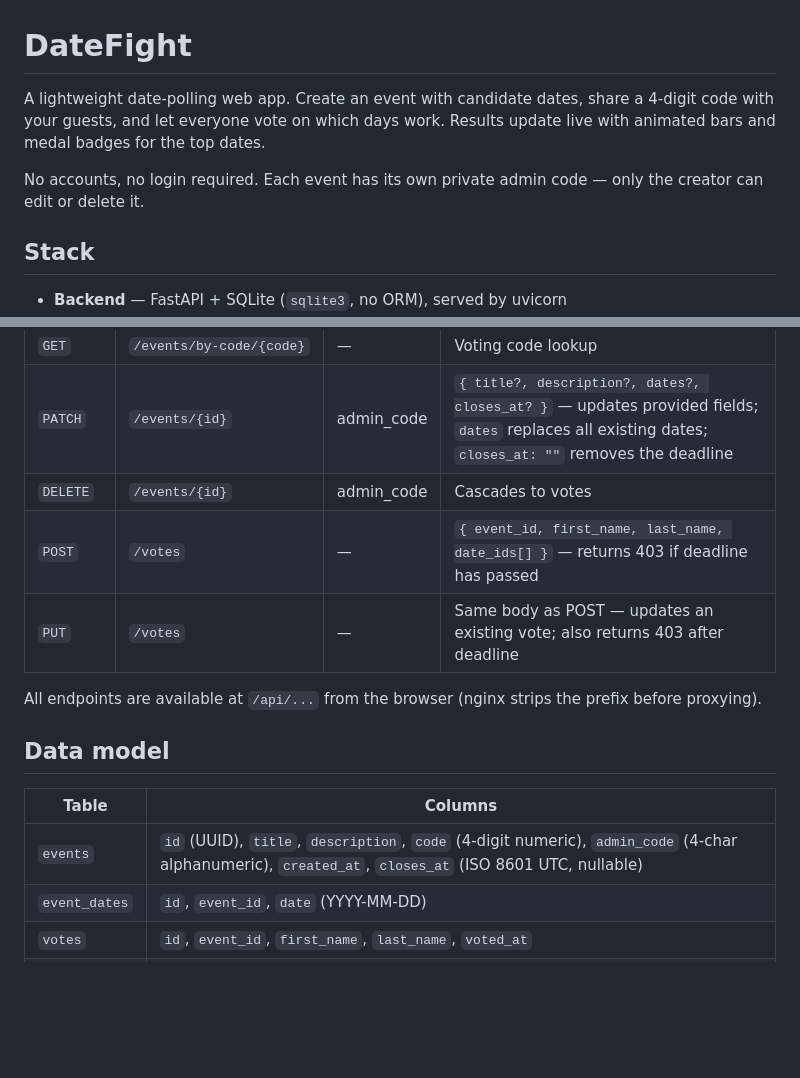
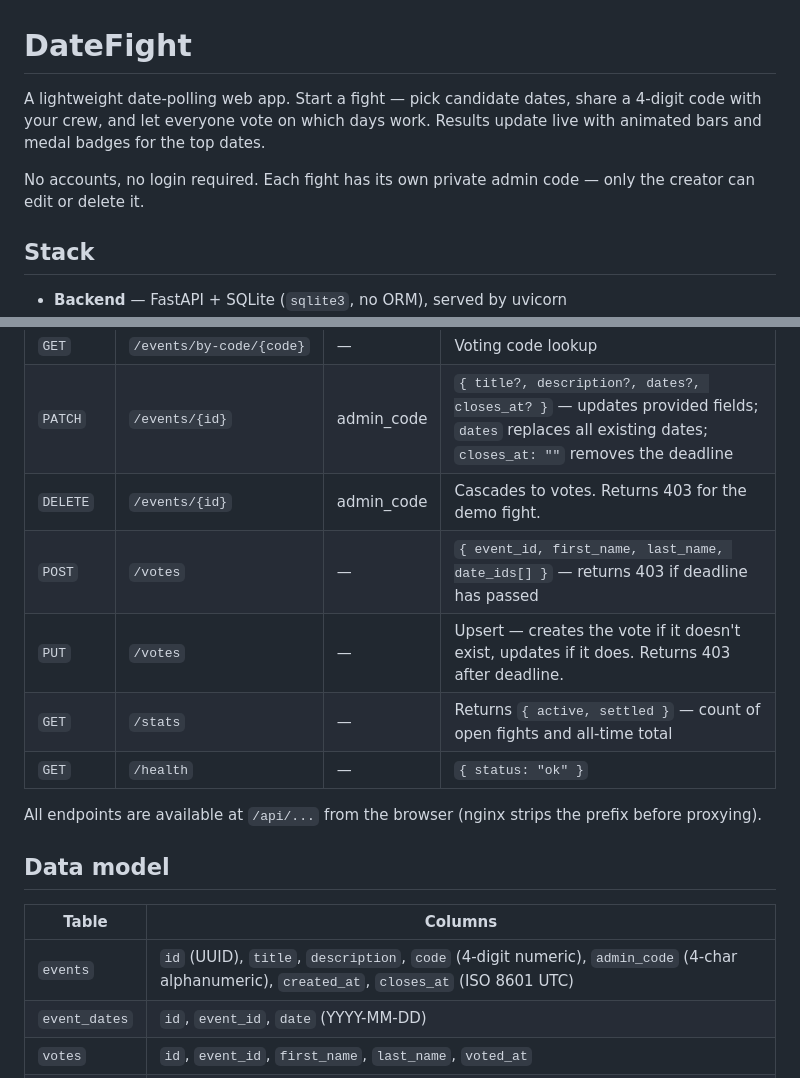
Before and after one commit to CaptainTotte/DateFight, a Markdown page: README.md, 2 parts joined by grey strips. GitHub-like rendering; blank space fills up the shorter version.

```diff
--- a/README.md
+++ b/README.md
@@ -1,8 +1,8 @@
 # DateFight
 
-A lightweight date-polling web app. Create an event with candidate dates, share a 4-digit code with your guests, and let everyone vote on which days work. Results update live with animated bars and medal badges for the top dates.
+A lightweight date-polling web app. Start a fight — pick candidate dates, share a 4-digit code with your crew, and let everyone vote on which days work. Results update live with animated bars and medal badges for the top dates.
 
-No accounts, no login required. Each event has its own private admin code — only the creator can edit or delete it.
+No accounts, no login required. Each fight has its own private admin code — only the creator can edit or delete it.
 
 ## Stack
 
@@ -75,9 +81,11 @@ Edit and delete endpoints require `Authorization: Bearer <admin_code>` for that
 | `GET` | `/events/resolve/{code}` | — | Returns `{ mode: "vote"\|"admin", event, dates, tallies, votes }`. `admin_code` only included in admin mode. |
 | `GET` | `/events/by-code/{code}` | — | Voting code lookup |
 | `PATCH` | `/events/{id}` | admin_code | `{ title?, description?, dates?, closes_at? }` — updates provided fields; `dates` replaces all existing dates; `closes_at: ""` removes the deadline |
-| `DELETE` | `/events/{id}` | admin_code | Cascades to votes |
+| `DELETE` | `/events/{id}` | admin_code | Cascades to votes. Returns 403 for the demo fight. |
 | `POST` | `/votes` | — | `{ event_id, first_name, last_name, date_ids[] }` — returns 403 if deadline has passed |
-| `PUT` | `/votes` | — | Same body as POST — updates an existing vote; also returns 403 after deadline |
+| `PUT` | `/votes` | — | Upsert — creates the vote if it doesn't exist, updates if it does. Returns 403 after deadline. |
+| `GET` | `/stats` | — | Returns `{ active, settled }` — count of open fights and all-time total |
+| `GET` | `/health` | — | `{ status: "ok" }` |
 
 All endpoints are available at `/api/...` from the browser (nginx strips the prefix before proxying).
 
@@ -85,7 +93,7 @@ All endpoints are available at `/api/...` from the browser (nginx strips the pre
 
 | Table | Columns |
 |-------|---------|
-| `events` | `id` (UUID), `title`, `description`, `code` (4-digit numeric), `admin_code` (4-char alphanumeric), `created_at`, `closes_at` (ISO 8601 UTC, nullable) |
+| `events` | `id` (UUID), `title`, `description`, `code` (4-digit numeric), `admin_code` (4-char alphanumeric), `created_at`, `closes_at` (ISO 8601 UTC) |
 | `event_dates` | `id`, `event_id`, `date` (YYYY-MM-DD) |
 | `votes` | `id`, `event_id`, `first_name`, `last_name`, `voted_at` |
 | `vote_dates` | `vote_id`, `date_id` (many-to-many join) |
```
Also changed, not shown: other parts of README.md (+18 -12 lines).
